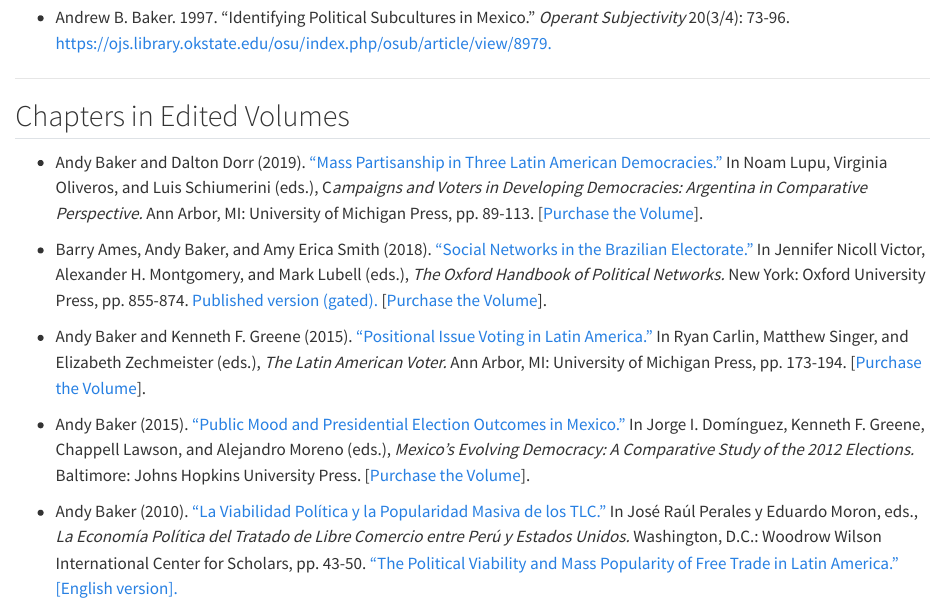
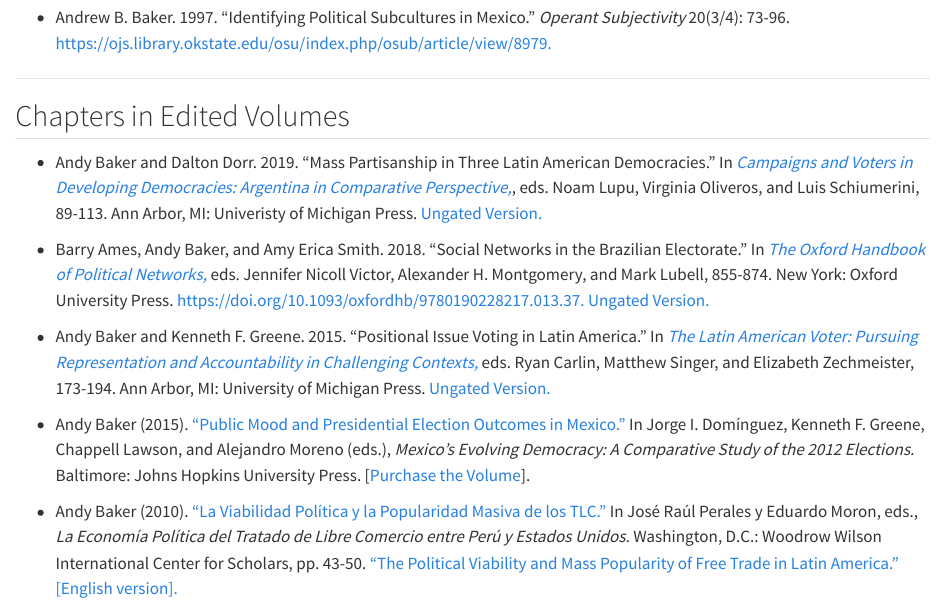
Before and after one commit to bakerab/bakerab.github.io, a Quarto document (research/index.qmd): the page in a window 1100 px wide, from 2840 px down. Rendered offline with R 4.5, knitr and Pandoc in place of Quarto, with nearby package versions.

Commit message:
Update index.qmd
links

```diff
--- a/research/index.qmd
+++ b/research/index.qmd
@@ -87,11 +87,11 @@ title: "Research"
 
 <h2 id="chapters">Chapters in Edited Volumes</h2>
 
-* Andy Baker and Dalton Dorr (2019). [“Mass Partisanship in Three Latin American Democracies.”](./Baker and Dorr Website.pdf) In Noam Lupu, Virginia Oliveros, and Luis Schiumerini (eds.), C*ampaigns and Voters in Developing Democracies: Argentina in Comparative Perspective.* Ann Arbor, MI: University of Michigan Press, pp. 89-113. [[Purchase the Volume](https://www.amazon.com/Campaigns-Voters-Developing-Democracies-Comparative/dp/0472131281/ref=tmm_hrd_swatch_0?_encoding=UTF8&qid=1551368576&sr=8-2-fkmrnull)].
+* Andy Baker and Dalton Dorr. 2019. “Mass Partisanship in Three Latin American Democracies.” In [*Campaigns and Voters in Developing Democracies: Argentina in Comparative Perspective,*](https://doi.org/10.3998/mpub.10087303), eds. Noam Lupu, Virginia Oliveros, and Luis Schiumerini, 89-113. Ann Arbor, MI: Univeristy of Michigan Press. [Ungated Version.](./Baker and Dorr Website.pdf)
 
-* Barry Ames, Andy Baker, and Amy Erica Smith (2018). [“Social Networks in the Brazilian Electorate.”](https://academic.oup.com/edited-volume/35479/chapter-abstract/303904703?redirectedFrom=fulltext) In Jennifer Nicoll Victor, Alexander H. Montgomery, and Mark Lubell (eds.), *The Oxford Handbook of Political Networks.* New York: Oxford University Press, pp. 855-874. [Published version (gated).](http://www.oxfordhandbooks.com/view/10.1093/oxfordhb/9780190228217.001.0001/oxfordhb-9780190228217) [[Purchase the Volume](https://www.amazon.com/Oxford-Handbook-Political-Networks-Handbooks/dp/0190228210)].
+* Barry Ames, Andy Baker, and Amy Erica Smith. 2018. “Social Networks in the Brazilian Electorate.” In [*The Oxford Handbook of Political Networks,*](https://doi.org/10.1093/oxfordhb/9780190228217.001.0001) eds. Jennifer Nicoll Victor, Alexander H. Montgomery, and Mark Lubell, 855-874. New York: Oxford University Press. [https://doi.org/10.1093/oxfordhb/9780190228217.013.37.](https://doi.org/10.1093/oxfordhb/9780190228217.013.37) [Ungated Version.](https://academic.oup.com/edited-volume/35479/chapter-abstract/303904703?redirectedFrom=fulltext)
 
-* Andy Baker and Kenneth F. Greene (2015). [“Positional Issue Voting in Latin America.”](./Baker and Greene LAV website.pdf) In Ryan Carlin, Matthew Singer, and Elizabeth Zechmeister (eds.), *The Latin American Voter.* Ann Arbor, MI: University of Michigan Press, pp. 173-194. [[Purchase the Volume](Purchase the Volume)].
+* Andy Baker and Kenneth F. Greene. 2015. “Positional Issue Voting in Latin America.” In [*The Latin American Voter: Pursuing Representation and Accountability in Challenging Contexts,*](https://doi.org/10.3998/mpub.8402589) eds. Ryan Carlin, Matthew Singer, and Elizabeth Zechmeister, 173-194. Ann Arbor, MI: University of Michigan Press. [Ungated Version.](./Baker and Greene LAV website.pdf)
 
 * Andy Baker (2015). ["Public Mood and Presidential Election Outcomes in Mexico."](./Mexico 2012 paper Baker website.pdf) In Jorge I. Domínguez, Kenneth F. Greene, Chappell Lawson, and Alejandro Moreno (eds.), *Mexico's Evolving Democracy: A Comparative Study of the 2012 Elections.* Baltimore: Johns Hopkins University Press. [[Purchase the Volume](https://www.amazon.com/Mexicos-Evolving-Democracy-Comparative-Elections/dp/1421415542/ref=sr_1_1?ie=UTF8&qid=1417730436&sr=8-1&keywords=mexico%27s+evolving+democracy)].
 
```
